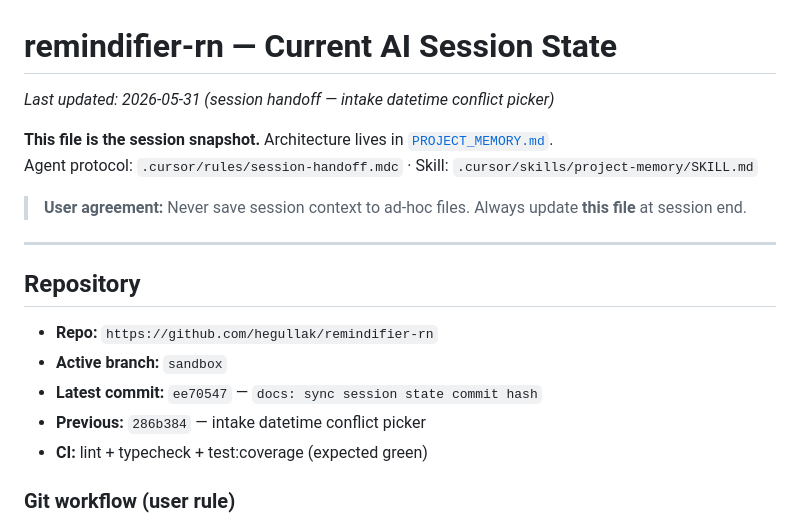
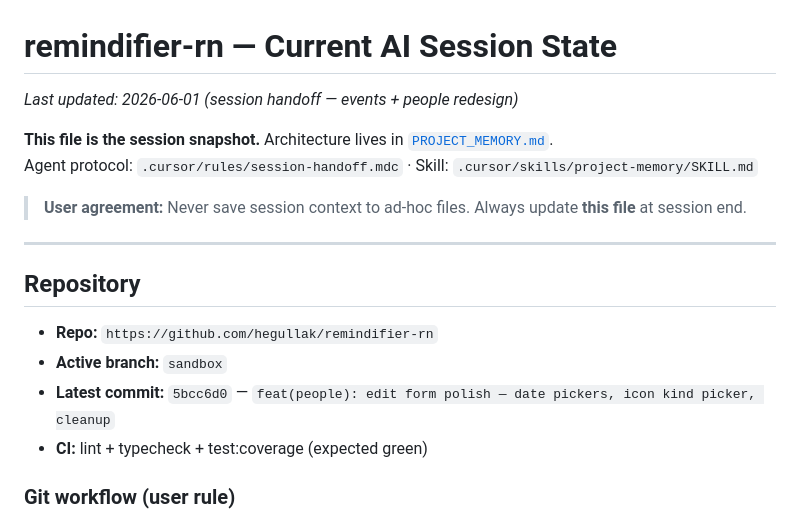
Before and after one commit to hegullak/remindifier-rn, a Markdown page: claude-current-remindifier-state.md, the part around one of its changes. Drawn GitHub-style.

```diff
--- a/claude-current-remindifier-state.md
+++ b/claude-current-remindifier-state.md
@@ -1,6 +1,6 @@
 # remindifier-rn — Current AI Session State
 
-*Last updated: 2026-05-31 (session handoff — intake datetime conflict picker)*
+*Last updated: 2026-06-01 (session handoff — events + people redesign)*
 
 **This file is the session snapshot.** Architecture lives in [`PROJECT_MEMORY.md`](./PROJECT_MEMORY.md).
 Agent protocol: `.cursor/rules/session-handoff.mdc` · Skill: `.cursor/skills/project-memory/SKILL.md`
@@ -13,8 +13,7 @@ Agent protocol: `.cursor/rules/session-handoff.mdc` · Skill: `.cursor/skills/pr
 
 - **Repo:** `https://github.com/hegullak/remindifier-rn`
 - **Active branch:** `sandbox`
-- **Latest commit:** `ee70547` — `docs: sync session state commit hash`
-- **Previous:** `286b384` — intake datetime conflict picker
+- **Latest commit:** `5bcc6d0` — `feat(people): edit form polish — date pickers, icon kind picker, cleanup`
 - **CI:** lint + typecheck + test:coverage (expected green)
 
 ### Git workflow (user rule)
```
Also changed, not shown: other parts of claude-current-remindifier-state.md (+40 -3 lines).
